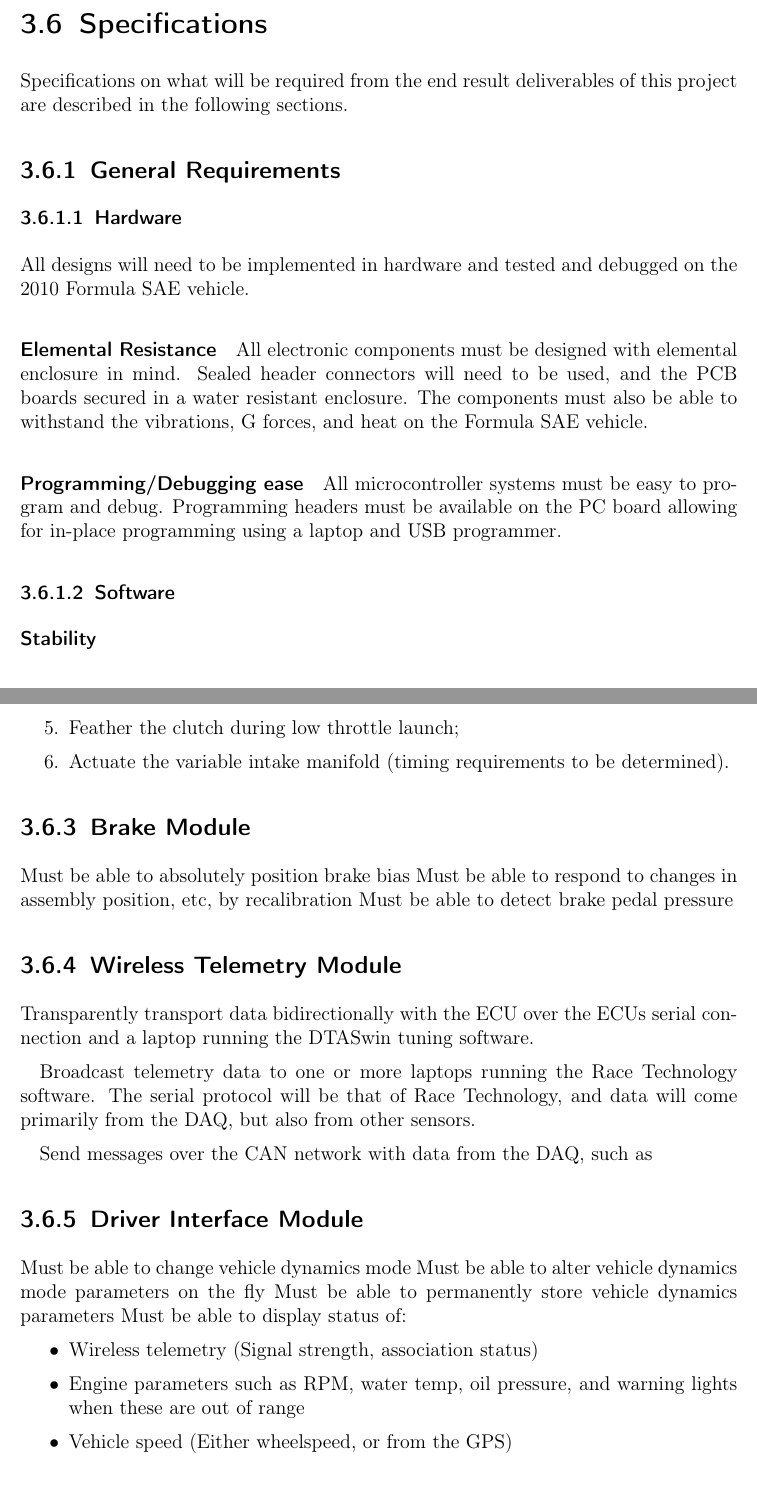
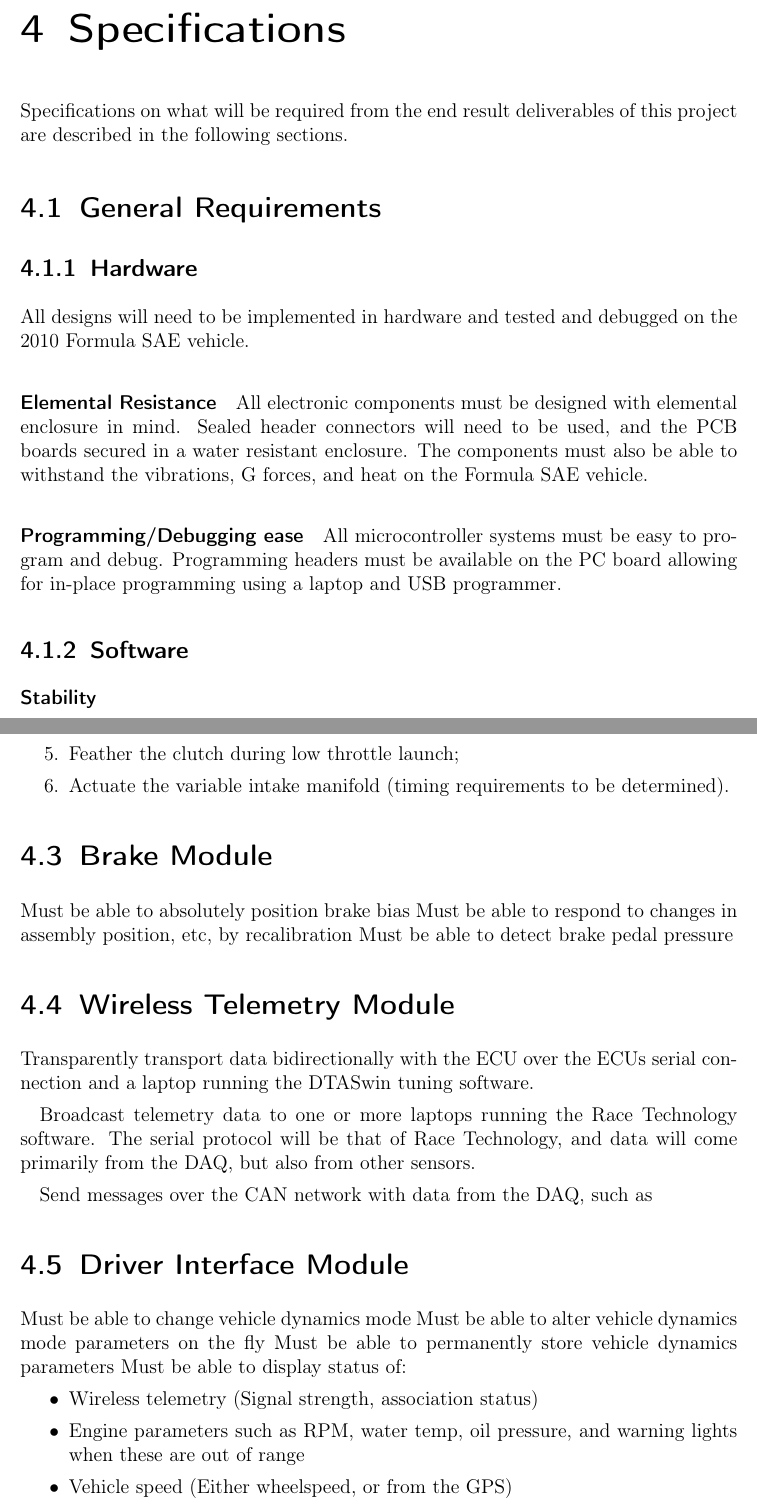
Before and after one commit to jondo2010/Proposal, a LaTeX thesis (proposal.tex, which reads specifications.tex): two parts of pages 21 and 22 of 25 before the commit and two parts of pages 21 and 22 of 26 after it, joined at a grey line, cut so that both start at the same text. Compiled offline with pdfLaTeX.

Commit message:
Broke spec/tasks into chapters

```diff
--- a/specifications.tex
+++ b/specifications.tex
@@ -7,13 +7,13 @@
 %	University of Manitoba
 %
 
-\section{Specifications}
+\chapter{Specifications}
 
 Specifications on what will be required from the end result deliverables of this project are described in the following sections.
 
-\subsection{General Requirements}
+\section{General Requirements}
 
-\subsubsection{Hardware}
+\subsection{Hardware}
 
 All designs will need to be implemented in hardware and tested and debugged on the 2010 Formula SAE vehicle.
 
@@ -23,7 +23,7 @@ All electronic components must be designed with elemental enclosure in mind. Sea
 \paragraph{Programming/Debugging ease}
 All microcontroller systems must be easy to program and debug. Programming headers must be available on the PC board allowing for in-place programming using a laptop and USB programmer.
 
-\subsubsection{Software}
+\subsection{Software}
 
 \paragraph{Stability}
 
@@ -44,12 +44,12 @@ The engine module must be able to
  \item Actuate the variable intake manifold (timing requirements to be determined).
 \end{enumerate}
 
-\subsection{Brake Module}
+\section{Brake Module}
 Must be able to absolutely position brake bias
 Must be able to respond to changes in assembly position, etc, by recalibration
 Must be able to detect brake pedal pressure
 
-\subsection{Wireless Telemetry Module}
+\section{Wireless Telemetry Module}
 
 Transparently transport data bidirectionally with the ECU over the ECUs serial
 connection and a laptop running the DTASwin tuning software.
@@ -60,7 +60,7 @@ come primarily from the DAQ, but also from other sensors.
 
 Send messages over the CAN network with data from the DAQ, such as
 
-\subsection{Driver Interface Module}
+\section{Driver Interface Module}
 Must be able to change vehicle dynamics mode
 Must be able to alter vehicle dynamics mode parameters on the fly
 Must be able to permanently store vehicle dynamics parameters
```
Also changed, not shown: tasks_milestones.tex (+5 -5 lines), specifications.tex (2 more changed lines).
